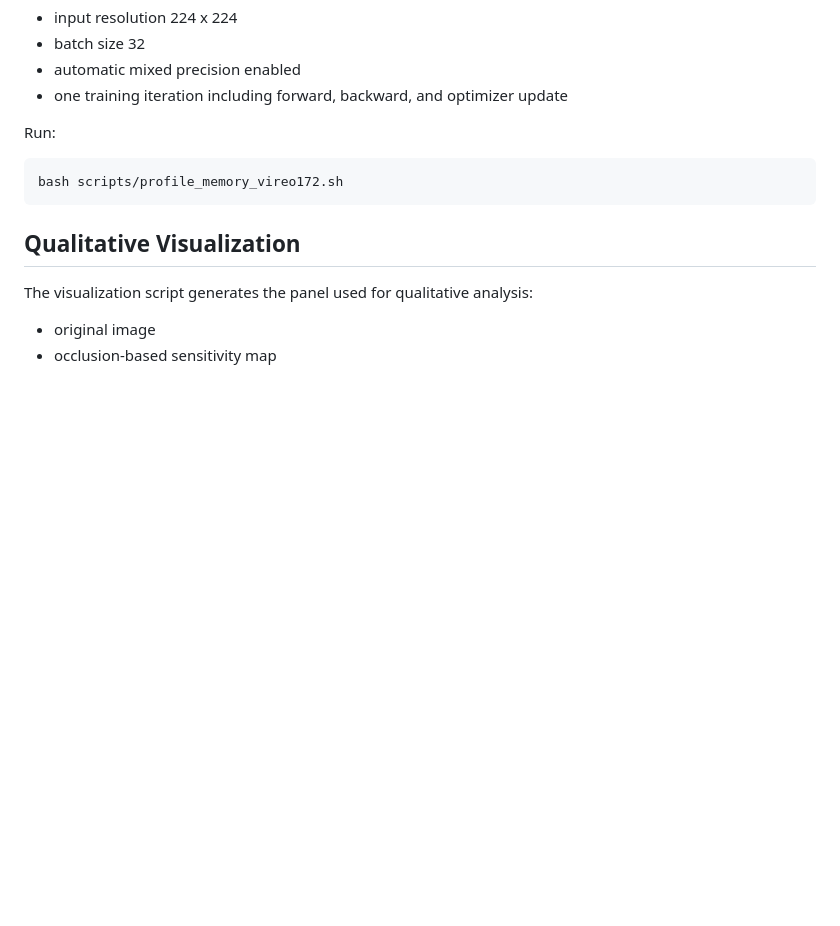
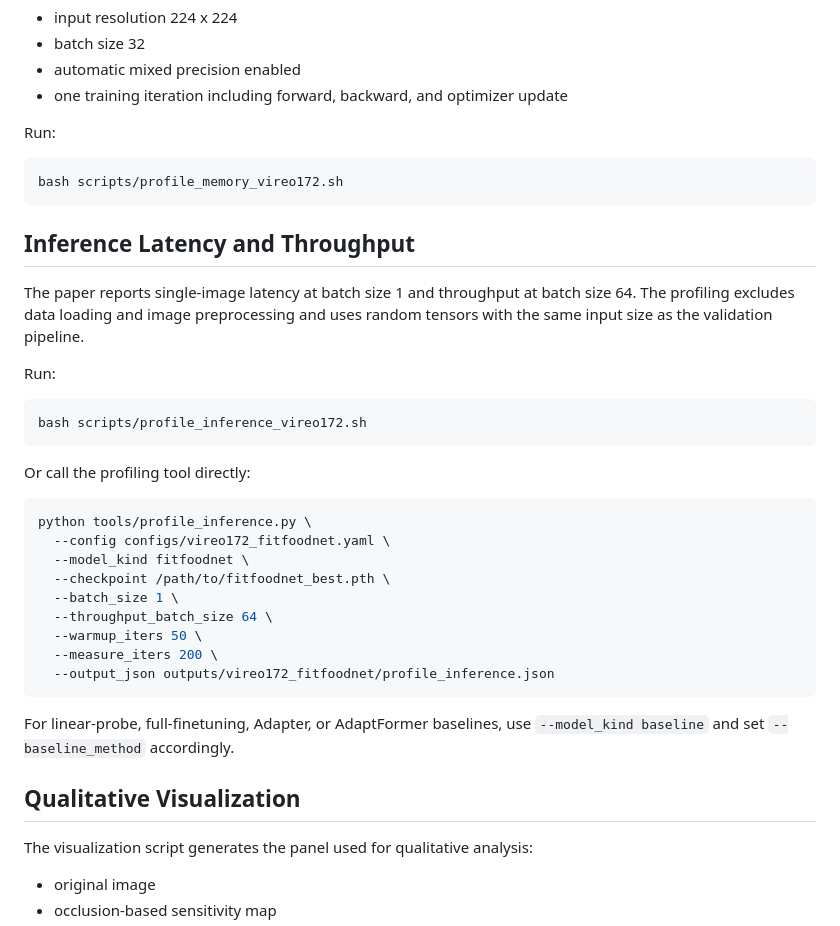
Before and after one commit to plumhh/FITFoodNet, a Markdown page: docs/reproduction.md, the part around the change. Drawn GitHub-style; blank space fills up the shorter version.

````diff
--- a/docs/reproduction.md
+++ b/docs/reproduction.md
@@ -122,6 +122,35 @@ Run:
 bash scripts/profile_memory_vireo172.sh
 ```
 
+## Inference Latency and Throughput
+
+The paper reports single-image latency at batch size 1 and throughput at batch
+size 64. The profiling excludes data loading and image preprocessing and uses
+random tensors with the same input size as the validation pipeline.
+
+Run:
+
+```bash
+bash scripts/profile_inference_vireo172.sh
+```
+
+Or call the profiling tool directly:
+
+```bash
+python tools/profile_inference.py \
+  --config configs/vireo172_fitfoodnet.yaml \
+  --model_kind fitfoodnet \
+  --checkpoint /path/to/fitfoodnet_best.pth \
+  --batch_size 1 \
+  --throughput_batch_size 64 \
+  --warmup_iters 50 \
+  --measure_iters 200 \
+  --output_json outputs/vireo172_fitfoodnet/profile_inference.json
+```
+
+For linear-probe, full-finetuning, Adapter, or AdaptFormer baselines, use
+`--model_kind baseline` and set `--baseline_method` accordingly.
+
 ## Qualitative Visualization
 
 The visualization script generates the panel used for qualitative analysis:
````
